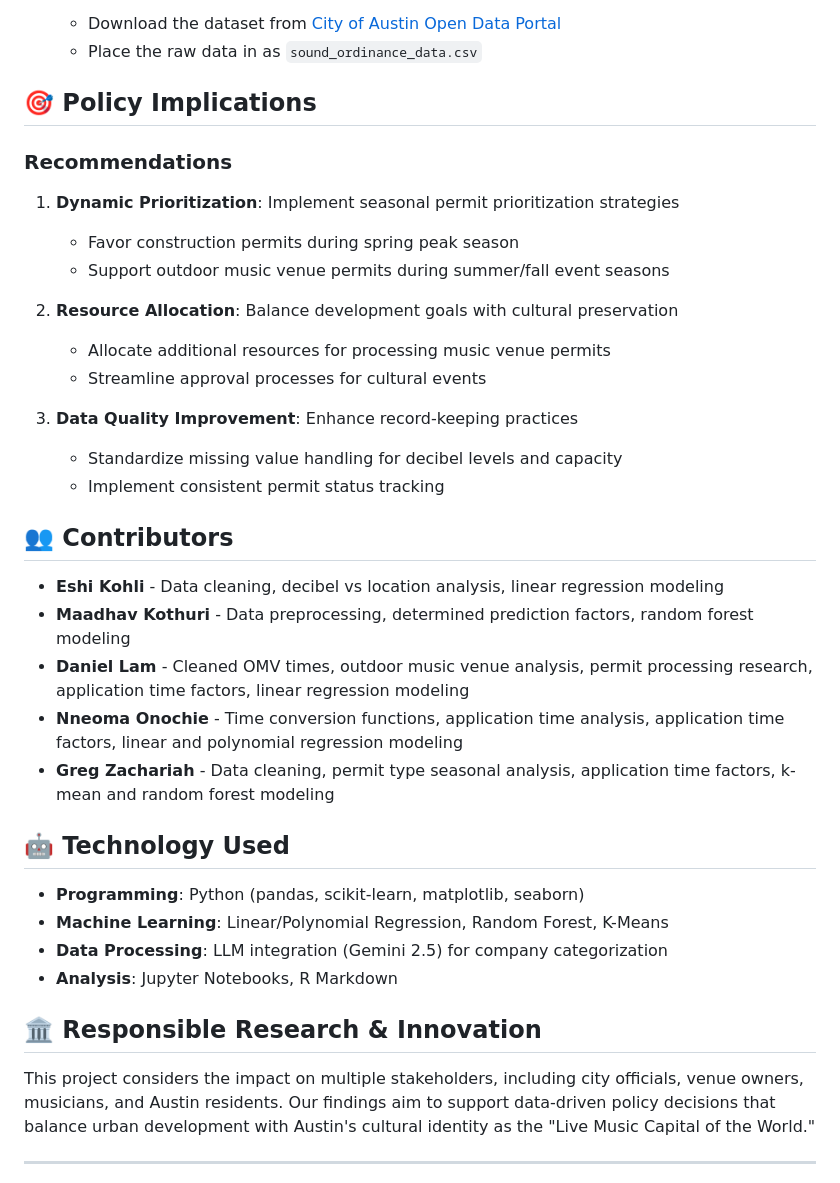
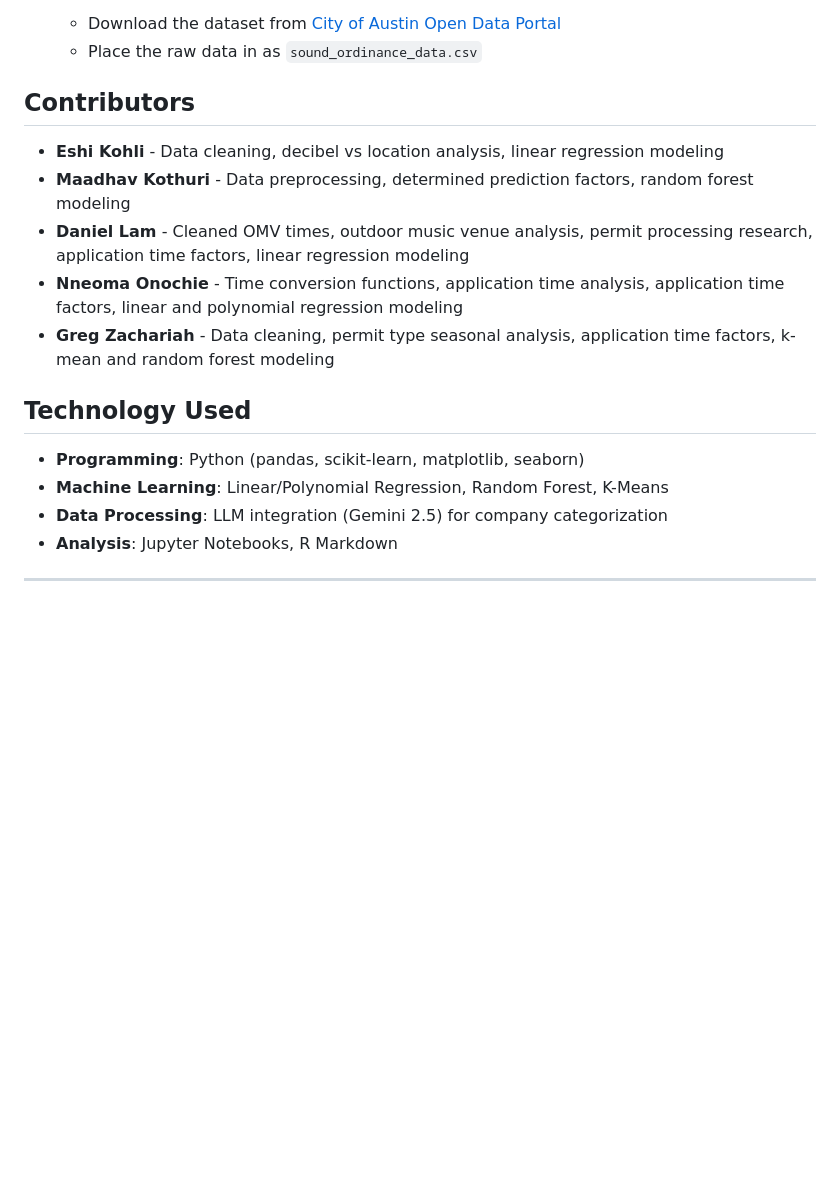
Before and after one commit to dysonspheres/soundOrdinanceProject, a Markdown page: README.md, the part around one of its changes. Rendered like a GitHub page; blank space fills up the shorter version.

Commit message:
chore: Update README

```diff
--- a/README.md
+++ b/README.md
@@ -136,22 +136,7 @@ soundOrdinanceProject/
    - Download the dataset from [City of Austin Open Data Portal](https://data.austintexas.gov/Recreation-and-Culture/Sound-Ordinance-Permits/ryu3-tuin/about_data)
    - Place the raw data in as `sound_ordinance_data.csv`
 
-## 🎯 Policy Implications
-
-### Recommendations
-1. **Dynamic Prioritization**: Implement seasonal permit prioritization strategies
-   - Favor construction permits during spring peak season
-   - Support outdoor music venue permits during summer/fall event seasons
-
-2. **Resource Allocation**: Balance development goals with cultural preservation
-   - Allocate additional resources for processing music venue permits
-   - Streamline approval processes for cultural events
-
-3. **Data Quality Improvement**: Enhance record-keeping practices
-   - Standardize missing value handling for decibel levels and capacity
-   - Implement consistent permit status tracking
-
-## 👥 Contributors
+## Contributors
 
 - **Eshi Kohli** - Data cleaning, decibel vs location analysis, linear regression modeling
 - **Maadhav Kothuri** - Data preprocessing, determined prediction factors, random forest modeling
@@ -159,18 +144,13 @@ soundOrdinanceProject/
 - **Nneoma Onochie** - Time conversion functions, application time analysis, application time factors, linear and polynomial regression modeling
 - **Greg Zachariah** - Data cleaning, permit type seasonal analysis, application time factors, k-mean and random forest modeling
 
-## 🤖 Technology Used
+## Technology Used
 
 - **Programming**: Python (pandas, scikit-learn, matplotlib, seaborn)
 - **Machine Learning**: Linear/Polynomial Regression, Random Forest, K-Means
 - **Data Processing**: LLM integration (Gemini 2.5) for company categorization
 - **Analysis**: Jupyter Notebooks, R Markdown
 
-
-## 🏛️ Responsible Research & Innovation
-
-This project considers the impact on multiple stakeholders, including city officials, venue owners, musicians, and Austin residents. Our findings aim to support data-driven policy decisions that balance urban development with Austin's cultural identity as the "Live Music Capital of the World."
-
 ***
 
 **Course**: SDS 322E
```
Also changed, not shown: other parts of README.md (+11 -11 lines).
